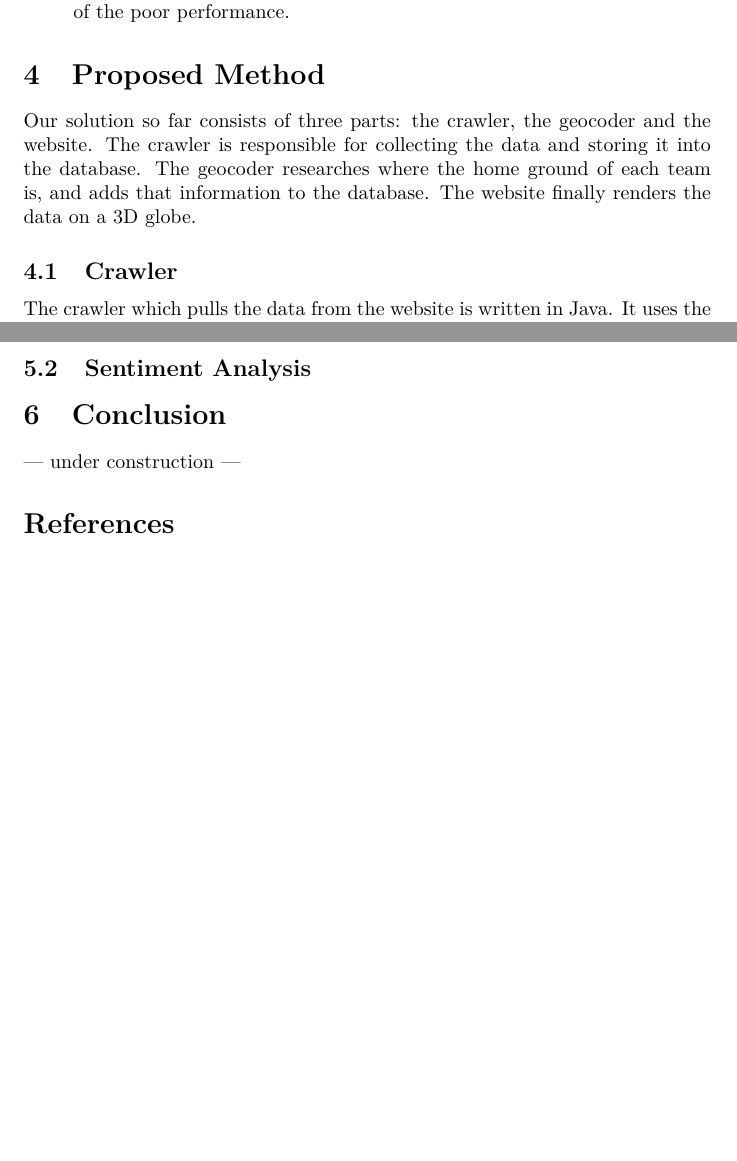
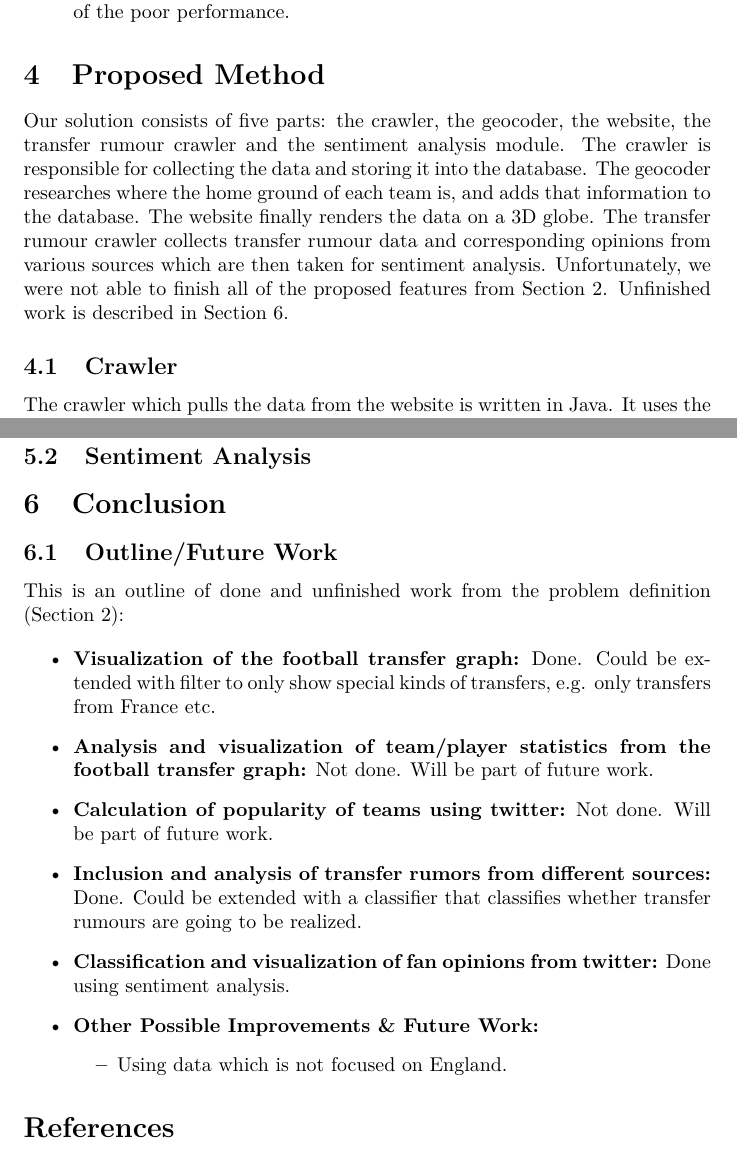
Before and after one commit to koflerdavid/uni-programming-lab, a LaTeX document (doc/final/final.tex): two parts of pages 4 and 6 of 7 before the commit and two parts of pages 4 and 7 of 8 after it, joined at a grey line, cut so that both start at the same text, the shorter picture padded with empty space. Compiled offline with pdfLaTeX.

Commit message:
Final report + presentation extended.

```diff
--- a/doc/final/final.tex
+++ b/doc/final/final.tex
@@ -61,9 +61,9 @@ This section gives an more detailed survey of the single sources of the project.
 	\item \cite{Shrivatava2014} have evaluated a method for sentiment analysis for Twitter posts. They implemented a crawler to obtain twitter posts, which then where classified as positive, neutral or negative using a standard Support Vector Machine (SVM). The SVM was evaluated on a predefined dataset using cross validation. The average accuracy of their method was 70.592\%. For our project, the same approach can be used for transfers and/or transfer rumors. After extracting football fan opinions on transfers from Twitter they could be classified as positive, negative or neutral. This would somehow be a measure of acceptance between the fans and the owners and managers of the club. There may be one problem, which is assigning tweets to transfers. This could be solved by only taking into account tweets which are referencing the transfer tweet.
 	\item \cite{Kunneman+12} evaluate methods which identify tweets referring to scheduled or unscheduled events. Their case study consists of two scenarios: The first one are football matches which are scheduled. On the other hand they also used an unscheduled scenario, football transfers. They have tested several state-of-the-art machine learning methods for their scenarios. The results are twofold: For the scheduled event scenario, the accuracy for some methods was above 80\% while for the unscheduled scenario the accuracy was near-baseline. This means that even though the machine learning methods can directly be used for our project, it would not be productive because of the poor performance.
 \end{itemize}
+
 \section{Proposed Method}
-
-Our solution so far consists of three parts: the crawler, the geocoder and the website. The crawler is responsible for collecting the data and storing it into the database. The geocoder researches where the home ground of each team is, and adds that information to the database. The website finally renders the data on a 3D globe.
+Our solution consists of five parts: the crawler, the geocoder, the website, the transfer rumour crawler and the sentiment analysis module. The crawler is responsible for collecting the data and storing it into the database. The geocoder researches where the home ground of each team is, and adds that information to the database. The website finally renders the data on a 3D globe. The transfer rumour crawler collects transfer rumour data and corresponding opinions from various sources which are then taken for sentiment analysis. Unfortunately, we were not able to finish all of the proposed features from Section 2. Unfinished work is described in Section 6.
 
 \subsection{Crawler}
 
@@ -98,7 +101,22 @@ On the other hand evaluating wrong locations requires manual verification. So we
 \subsection{Sentiment Analysis}
 
 \section{Conclusion}
---- under construction ---
+
+
+\subsection{Outline/Future Work}
+This is an outline of done and unfinished work from the problem definition (Section 2):
+
+\begin{itemize}
+\item \textbf{Visualization of the football transfer graph:} Done. Could be extended with filter to only show special kinds of transfers, e.g. only transfers from France etc.
+\item \textbf{Analysis and visualization of team/player statistics from the football transfer graph:} Not done. Will be part of future work.
+\item \textbf{Calculation of popularity of teams using twitter:} Not done. Will be part of future work.
+\item \textbf{Inclusion and analysis of transfer rumors from different sources:} Done. Could be extended with a classifier that classifies whether transfer rumours are going to be realized.
+\item \textbf{Classification and visualization of fan opinions from twitter:} Done using sentiment analysis.
+\item \textbf{Other Possible Improvements \& Future Work:}
+\begin{itemize}
+	\item Using data which is not focused on England.
+\end{itemize}
+\end{itemize}
 \bibliographystyle{plain}
 \bibliography{refs}
 \end{document}
```
Also changed, not shown: doc/final/final.tex (7 more changed lines).
